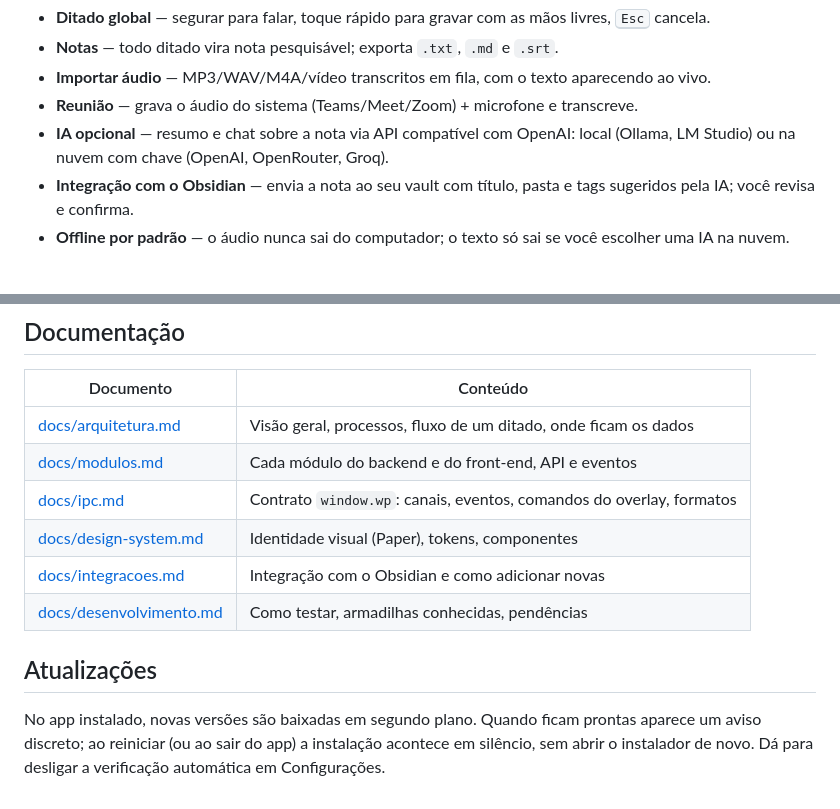
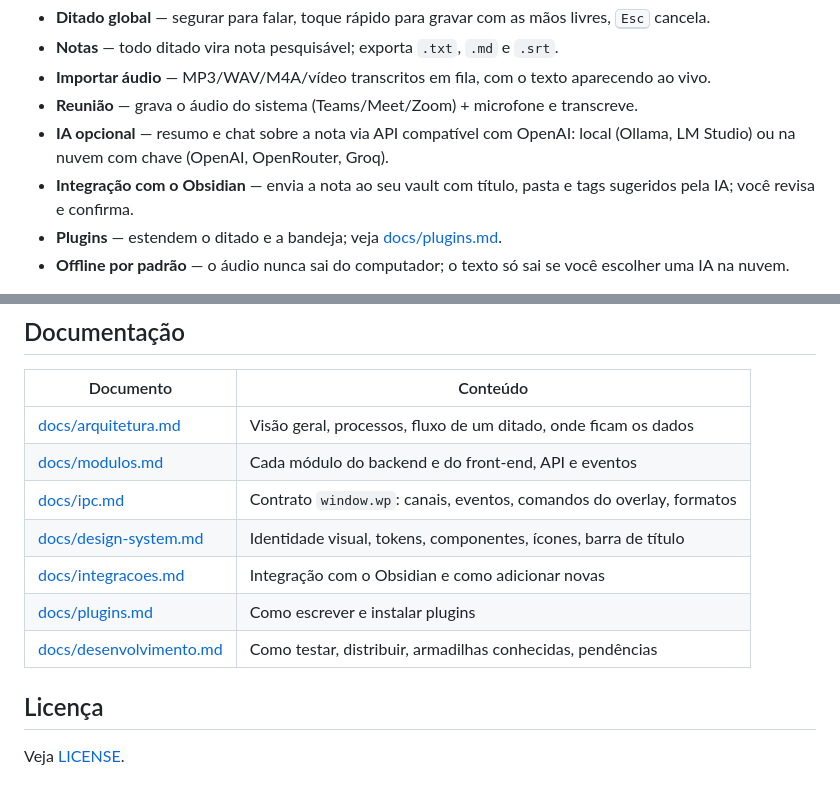
Before and after one commit to LucasTrombiniBatista/SpeakToAll, a Markdown page: README.md, 2 parts joined by grey strips. Rendered like a GitHub page.

```diff
--- a/README.md
+++ b/README.md
@@ -14,5 +28,6 @@ Stack: Electron + JavaScript puro como casca, reconhecimento de voz pelos binár
 - **Reunião** — grava o áudio do sistema (Teams/Meet/Zoom) + microfone e transcreve.
 - **IA opcional** — resumo e chat sobre a nota via API compatível com OpenAI: local (Ollama, LM Studio) ou na nuvem com chave (OpenAI, OpenRouter, Groq).
 - **Integração com o Obsidian** — envia a nota ao seu vault com título, pasta e tags sugeridos pela IA; você revisa e confirma.
+- **Plugins** — estendem o ditado e a bandeja; veja [docs/plugins.md](docs/plugins.md).
 - **Offline por padrão** — o áudio nunca sai do computador; o texto só sai se você escolher uma IA na nuvem.
 
@@ -60,10 +112,11 @@ SpeakToAll/
 | [docs/arquitetura.md](docs/arquitetura.md) | Visão geral, processos, fluxo de um ditado, onde ficam os dados |
 | [docs/modulos.md](docs/modulos.md) | Cada módulo do backend e do front-end, API e eventos |
 | [docs/ipc.md](docs/ipc.md) | Contrato `window.wp`: canais, eventos, comandos do overlay, formatos |
-| [docs/design-system.md](docs/design-system.md) | Identidade visual (Paper), tokens, componentes |
+| [docs/design-system.md](docs/design-system.md) | Identidade visual, tokens, componentes, ícones, barra de título |
 | [docs/integracoes.md](docs/integracoes.md) | Integração com o Obsidian e como adicionar novas |
-| [docs/desenvolvimento.md](docs/desenvolvimento.md) | Como testar, armadilhas conhecidas, pendências |
+| [docs/plugins.md](docs/plugins.md) | Como escrever e instalar plugins |
+| [docs/desenvolvimento.md](docs/desenvolvimento.md) | Como testar, distribuir, armadilhas conhecidas, pendências |
 
-## Atualizações
+## Licença
 
-No app instalado, novas versões são baixadas em segundo plano. Quando ficam prontas aparece um aviso discreto; ao reiniciar (ou ao sair do app) a instalação acontece em silêncio, sem abrir o instalador de novo. Dá para desligar a verificação automática em Configurações.
+Veja [LICENSE](LICENSE).
```
Also changed, not shown: other parts of README.md (+63 -12 lines), docs/desenvolvimento.md (+8 -0 lines).
